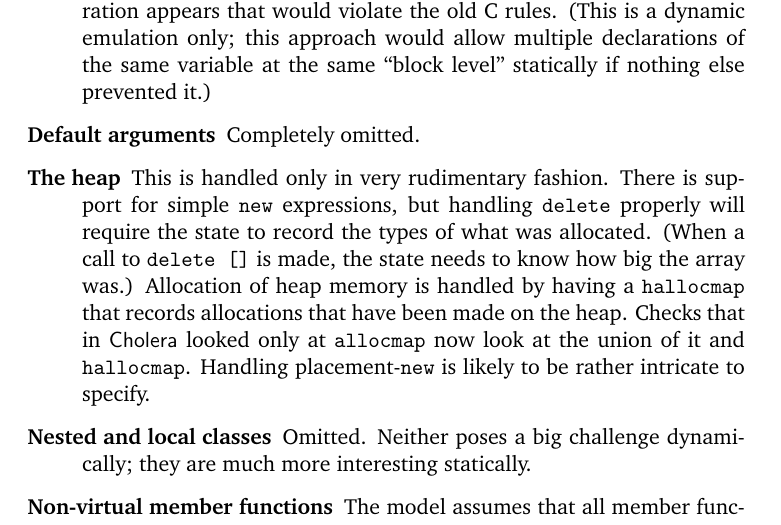
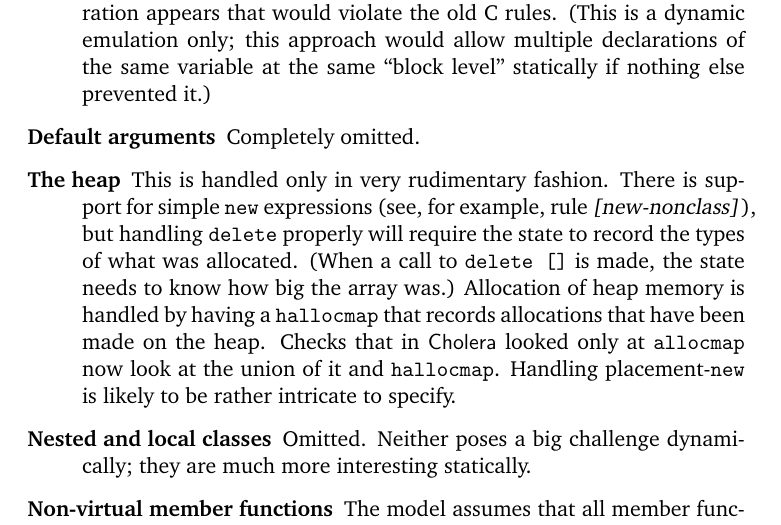
Before and after one commit to mn200/Cplusplus, a LaTeX document (docs/deliverable3-notes.tex): part of page 17 of 18, cut so that both start at the same text. Compiled offline with LaTeX, dvips and Ghostscript.

Commit message:
Add reference to my known-to-work heap allocation rule new-nonclass. Add make-deliverable3.sh script.

```diff
--- a/docs/deliverable3-notes.tex
+++ b/docs/deliverable3-notes.tex
@@ -910,15 +910,16 @@ is irrelevant.
   prevented it.)
 \item[Default arguments]  Completely omitted.
 \item[The heap] This is handled only in very rudimentary fashion.
-  There is support for simple \texttt{new} expressions, but handling
-  \texttt{delete} properly will require the state to record the types
-  of what was allocated.  (When a call to \texttt{delete []} is made,
-  the state needs to know how big the array was.) Allocation of heap
-  memory is handled by having a \texttt{hallocmap} that records
-  allocations that have been made on the heap.  Checks that in
-  \textsf{Cholera} looked only at \texttt{allocmap} now look at the
-  union of it and \texttt{hallocmap}.  Handling placement-\texttt{new}
-  is likely to be rather intricate to specify.
+  There is support for simple \texttt{new} expressions (see, for
+  example, rule \ruleid{new-nonclass}), but handling \texttt{delete}
+  properly will require the state to record the types of what was
+  allocated.  (When a call to \texttt{delete []} is made, the state
+  needs to know how big the array was.) Allocation of heap memory is
+  handled by having a \texttt{hallocmap} that records allocations that
+  have been made on the heap.  Checks that in \textsf{Cholera} looked
+  only at \texttt{allocmap} now look at the union of it and
+  \texttt{hallocmap}.  Handling placement-\texttt{new} is likely to be
+  rather intricate to specify.
 \item[Nested and local classes] Omitted.  Neither poses a big
   challenge dynamically; they are much more interesting statically.
 \item[Non-virtual member functions] The model assumes that all member
```
Also changed, not shown: 1 other file.
